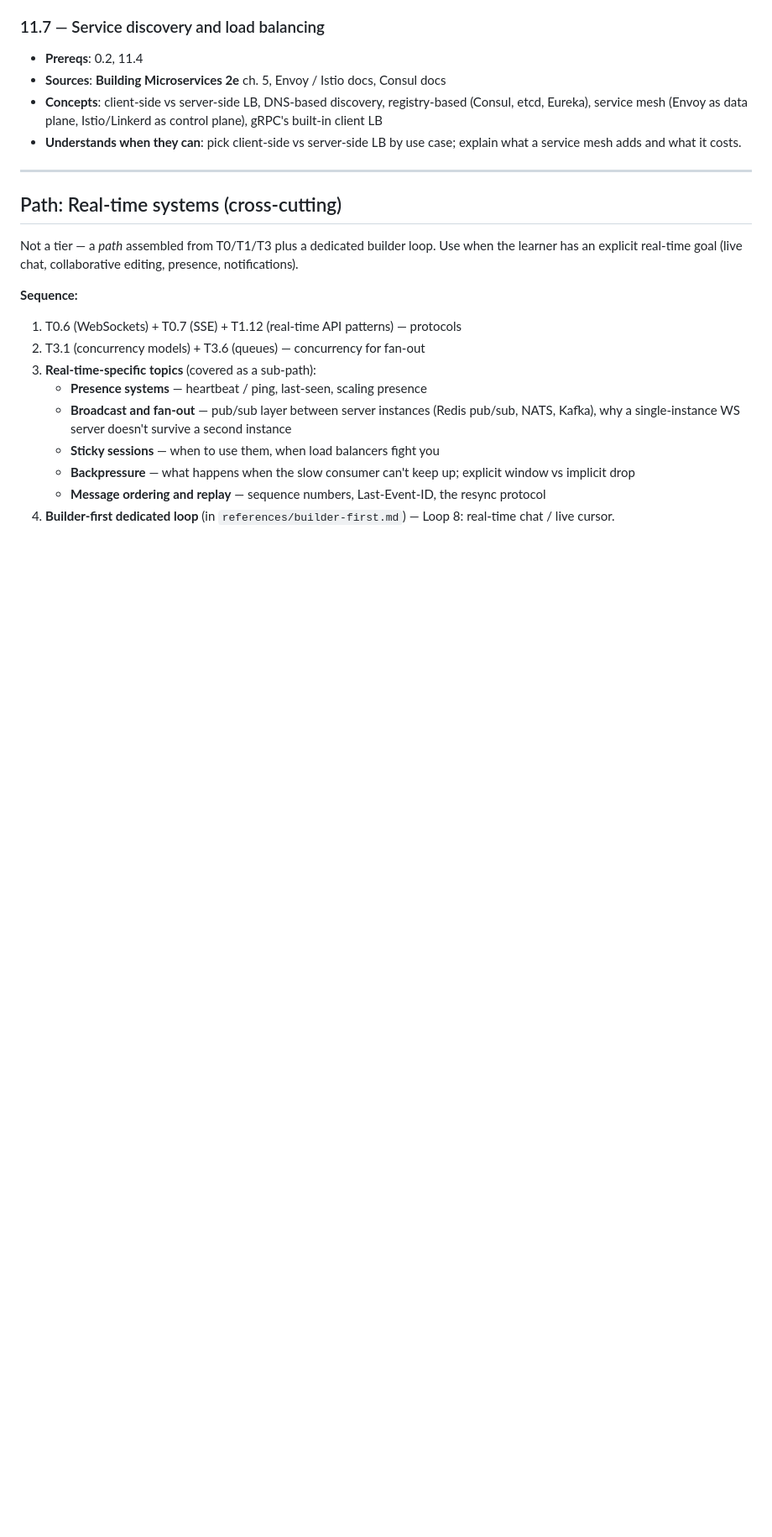
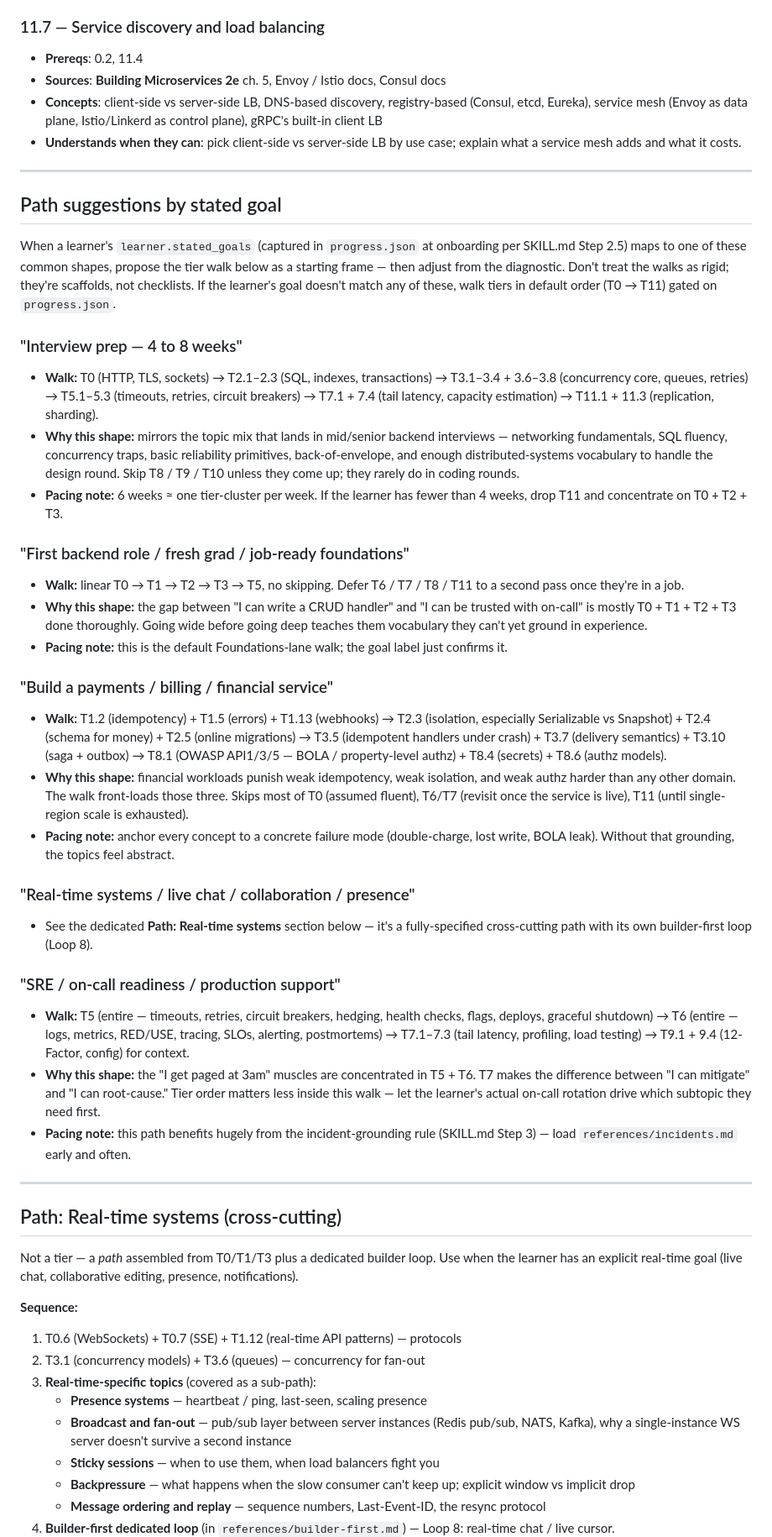
Before and after one commit to rogue-socket/backend-tutor, a Markdown page: references/curriculum.md, the part around the change. Shown at 84% size. GitHub-like rendering; blank space fills up the shorter version.

Commit message:
curriculum: path-suggestions by stated goal (§5)
Adds a "Path suggestions by stated goal" section to references/curriculum.md
just above the existing real-time path. Five goal shapes — interview prep
(4-8 wk), first backend role, payments/billing service, real-time
(cross-link to existing path), SRE/on-call readiness — each with a tier
walk, why-this-shape rationale, and pacing note. Anchored on
learner.stated_goals (captured in progress.json per F3) and explicit that
walks are scaffolds, not rigid; the tutor adjusts from the diagnostic.

Co-Authored-By: Claude Opus 4.7 (1M context) <noreply@anthropic.com>

```diff
--- a/references/curriculum.md
+++ b/references/curriculum.md
@@ -667,6 +667,35 @@ Cross-link with `system-design-tutor` — that skill owns *architecture-level re
 
 ---
 
+## Path suggestions by stated goal
+
+When a learner's `learner.stated_goals` (captured in `progress.json` at onboarding per SKILL.md Step 2.5) maps to one of these common shapes, propose the tier walk below as a starting frame — then adjust from the diagnostic. Don't treat the walks as rigid; they're scaffolds, not checklists. If the learner's goal doesn't match any of these, walk tiers in default order (T0 → T11) gated on `progress.json`.
+
+### "Interview prep — 4 to 8 weeks"
+- **Walk:** T0 (HTTP, TLS, sockets) → T2.1–2.3 (SQL, indexes, transactions) → T3.1–3.4 + 3.6–3.8 (concurrency core, queues, retries) → T5.1–5.3 (timeouts, retries, circuit breakers) → T7.1 + 7.4 (tail latency, capacity estimation) → T11.1 + 11.3 (replication, sharding).
+- **Why this shape:** mirrors the topic mix that lands in mid/senior backend interviews — networking fundamentals, SQL fluency, concurrency traps, basic reliability primitives, back-of-envelope, and enough distributed-systems vocabulary to handle the design round. Skip T8 / T9 / T10 unless they come up; they rarely do in coding rounds.
+- **Pacing note:** 6 weeks ≈ one tier-cluster per week. If the learner has fewer than 4 weeks, drop T11 and concentrate on T0 + T2 + T3.
+
+### "First backend role / fresh grad / job-ready foundations"
+- **Walk:** linear T0 → T1 → T2 → T3 → T5, no skipping. Defer T6 / T7 / T8 / T11 to a second pass once they're in a job.
+- **Why this shape:** the gap between "I can write a CRUD handler" and "I can be trusted with on-call" is mostly T0 + T1 + T2 + T3 done thoroughly. Going wide before going deep teaches them vocabulary they can't yet ground in experience.
+- **Pacing note:** this is the default Foundations-lane walk; the goal label just confirms it.
+
+### "Build a payments / billing / financial service"
+- **Walk:** T1.2 (idempotency) + T1.5 (errors) + T1.13 (webhooks) → T2.3 (isolation, especially Serializable vs Snapshot) + T2.4 (schema for money) + T2.5 (online migrations) → T3.5 (idempotent handlers under crash) + T3.7 (delivery semantics) + T3.10 (saga + outbox) → T8.1 (OWASP API1/3/5 — BOLA / property-level authz) + T8.4 (secrets) + T8.6 (authz models).
+- **Why this shape:** financial workloads punish weak idempotency, weak isolation, and weak authz harder than any other domain. The walk front-loads those three. Skips most of T0 (assumed fluent), T6/T7 (revisit once the service is live), T11 (until single-region scale is exhausted).
+- **Pacing note:** anchor every concept to a concrete failure mode (double-charge, lost write, BOLA leak). Without that grounding, the topics feel abstract.
+
+### "Real-time systems / live chat / collaboration / presence"
+- See the dedicated **Path: Real-time systems** section below — it's a fully-specified cross-cutting path with its own builder-first loop (Loop 8).
+
+### "SRE / on-call readiness / production support"
+- **Walk:** T5 (entire — timeouts, retries, circuit breakers, hedging, health checks, flags, deploys, graceful shutdown) → T6 (entire — logs, metrics, RED/USE, tracing, SLOs, alerting, postmortems) → T7.1–7.3 (tail latency, profiling, load testing) → T9.1 + 9.4 (12-Factor, config) for context.
+- **Why this shape:** the "I get paged at 3am" muscles are concentrated in T5 + T6. T7 makes the difference between "I can mitigate" and "I can root-cause." Tier order matters less inside this walk — let the learner's actual on-call rotation drive which subtopic they need first.
+- **Pacing note:** this path benefits hugely from the incident-grounding rule (SKILL.md Step 3) — load `references/incidents.md` early and often.
+
+---
+
 ## Path: Real-time systems (cross-cutting)
 
 Not a tier — a *path* assembled from T0/T1/T3 plus a dedicated builder loop. Use when the learner has an explicit real-time goal (live chat, collaborative editing, presence, notifications).
```
Also changed, not shown: backlog.md (+1 -1 lines).
